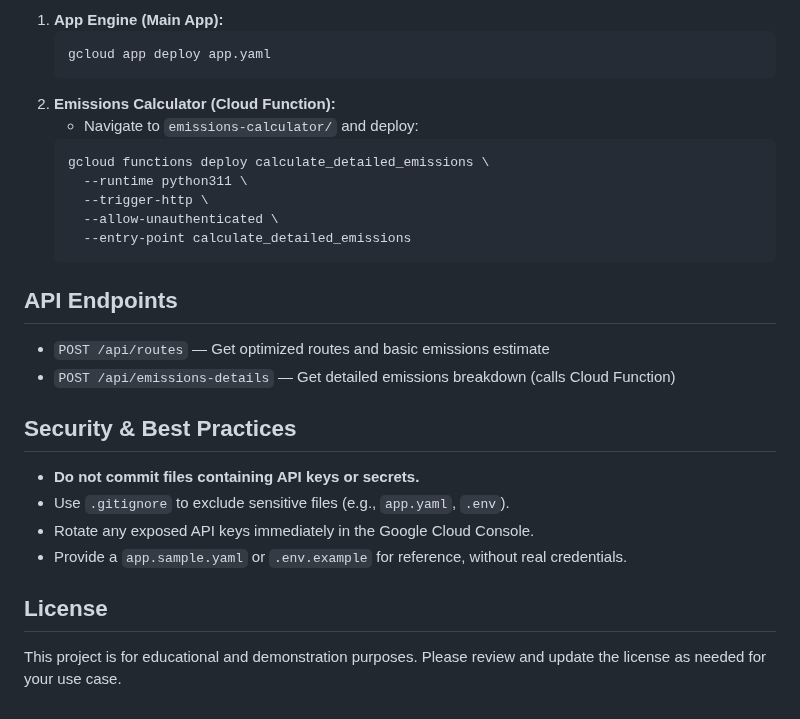
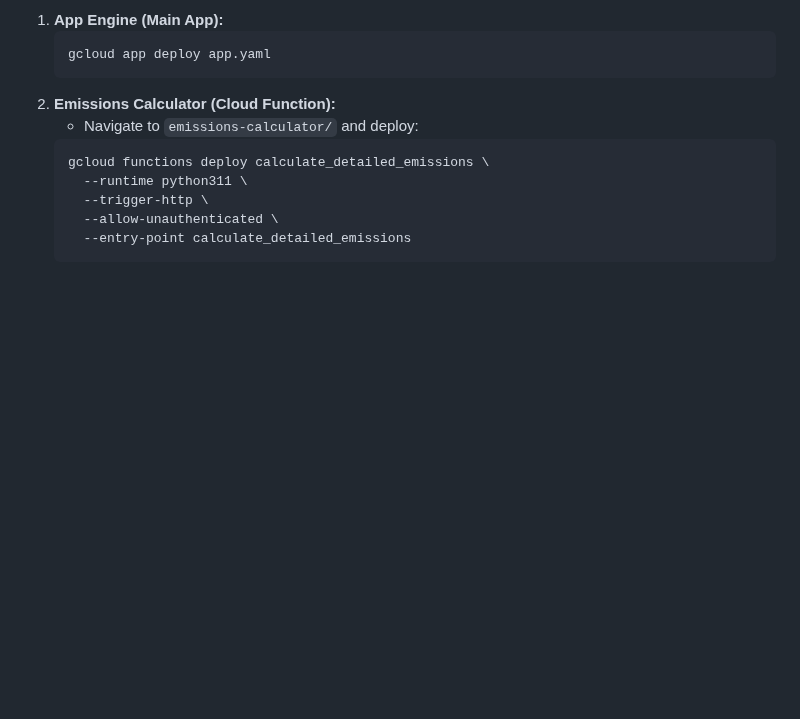
Before and after one commit to verz0/Cloud-based-route-optimization, a Markdown page: README.md, the part around the change. Drawn GitHub-style; blank space fills up the shorter version.

````diff
--- a/README.md
+++ b/README.md
@@ -79,16 +79,3 @@ cloud-proj/
      --allow-unauthenticated \
      --entry-point calculate_detailed_emissions
    ```
-
-## API Endpoints
-- `POST /api/routes` — Get optimized routes and basic emissions estimate
-- `POST /api/emissions-details` — Get detailed emissions breakdown (calls Cloud Function)
-
-## Security & Best Practices
-- **Do not commit files containing API keys or secrets.**
-- Use `.gitignore` to exclude sensitive files (e.g., `app.yaml`, `.env`).
-- Rotate any exposed API keys immediately in the Google Cloud Console.
-- Provide a `app.sample.yaml` or `.env.example` for reference, without real credentials.
-
-## License
-This project is for educational and demonstration purposes. Please review and update the license as needed for your use case.
````
